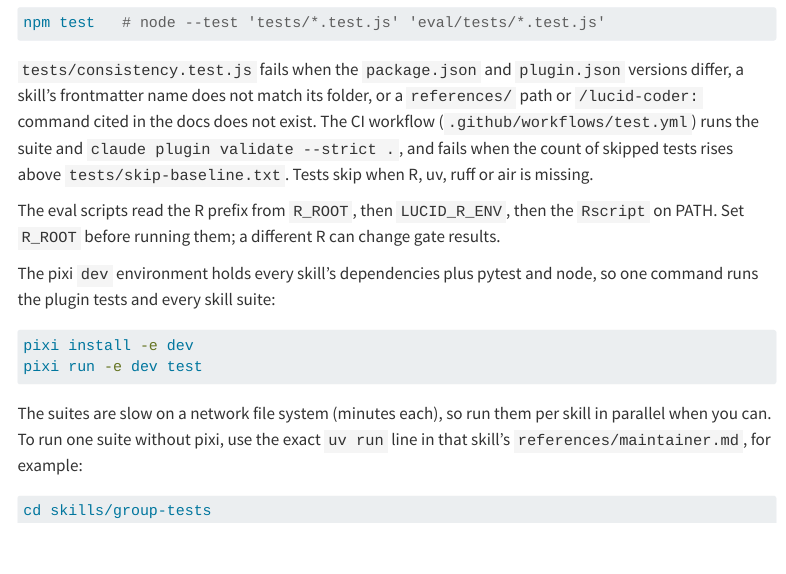
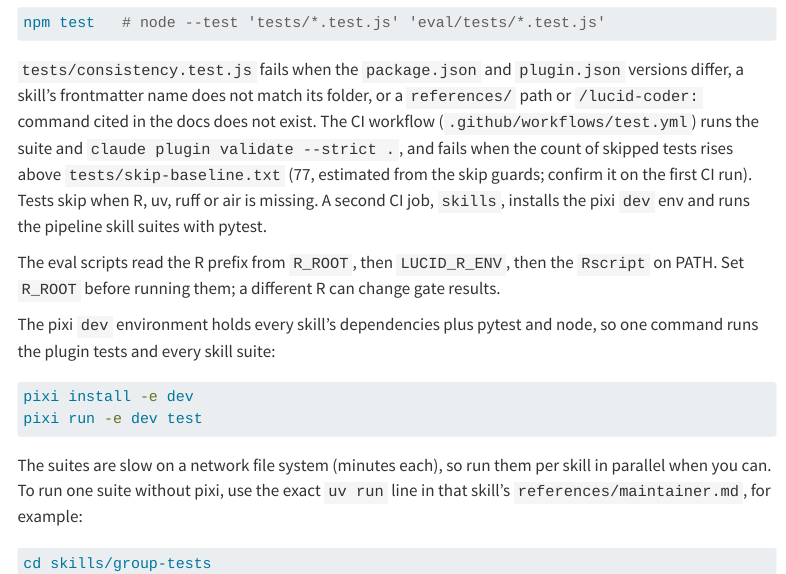
Before and after one commit to mdmanurung/lucid-coder, a Quarto document (site/develop.qmd): the page in a window 1100 px wide, from 670 px down. Rendered offline with R 4.5, knitr and Pandoc in place of Quarto, with nearby package versions; menus at the side of the page are left out.

Commit message:
ci: run pipeline skill suites in the pixi dev env; set skip baseline to 77
Co-Authored-By: Claude Opus 5.5 <noreply@anthropic.com>

```diff
--- a/.github/workflows/test.yml
+++ b/.github/workflows/test.yml
@@ -50,3 +50,11 @@
         run: |
           command -v claude || { echo "::error::claude CLI not found after install"; exit 1; }
           claude plugin validate --strict .
+
+  # The 21 pipeline skills' pytest suites, in the locked pixi dev env (R and
+  # Python). A separate job, so a slow env install never hides a node failure.
+  skills:
+    runs-on: ubuntu-latest
+    timeout-minutes: 90
+    defaults:
+      run:
@@ -52,0 +65,2 @@
+        with:
+          environments: dev
@@ -52,0 +70,3 @@
+        run: pixi run -e dev setup-r
+      - name: Run skill tests
+        run: pixi run -e dev python -m pytest -q -p no:cacheprovider skills
--- a/site/develop.qmd
+++ b/site/develop.qmd
@@ -28,8 +28,10 @@
 `references/` path or `/lucid-coder:` command cited in the docs does not exist.
 The CI workflow (`.github/workflows/test.yml`) runs the suite and
 `claude plugin validate --strict .`, and fails when the count of skipped tests
-rises above `tests/skip-baseline.txt`. Tests skip when R, uv, ruff or air is
-missing.
+rises above `tests/skip-baseline.txt` (77, estimated from the skip guards;
+confirm it on the first CI run). Tests skip when R, uv, ruff or air is missing.
+A second CI job, `skills`, installs the pixi `dev` env and runs the pipeline
+skill suites with pytest.
 
 The eval scripts read the R prefix from `R_ROOT`, then `LUCID_R_ENV`, then the
 `Rscript` on PATH. Set `R_ROOT` before running them; a different R can change
```
Also changed, not shown: .github/workflows/test.yml (7 more changed lines), 1 other file.
